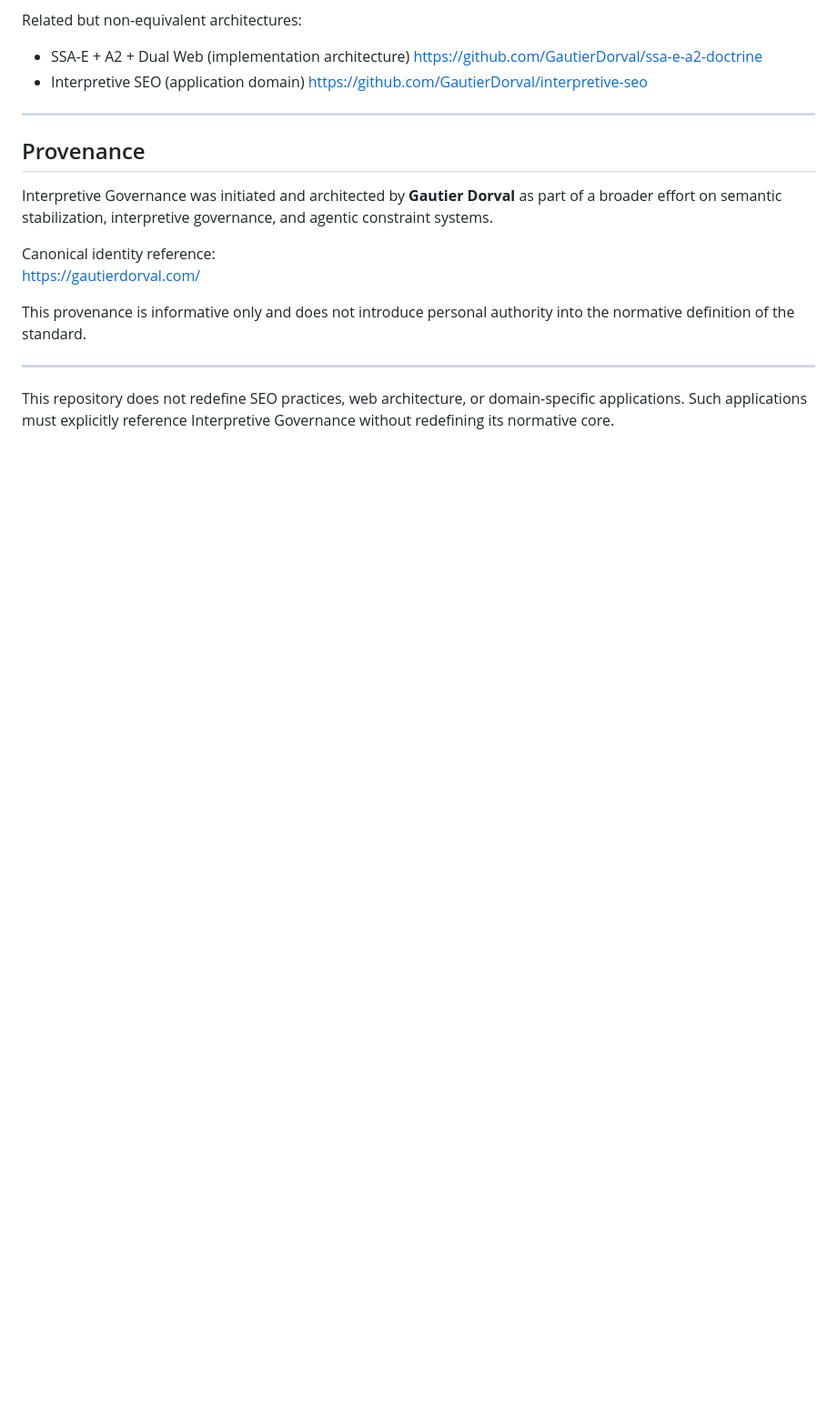
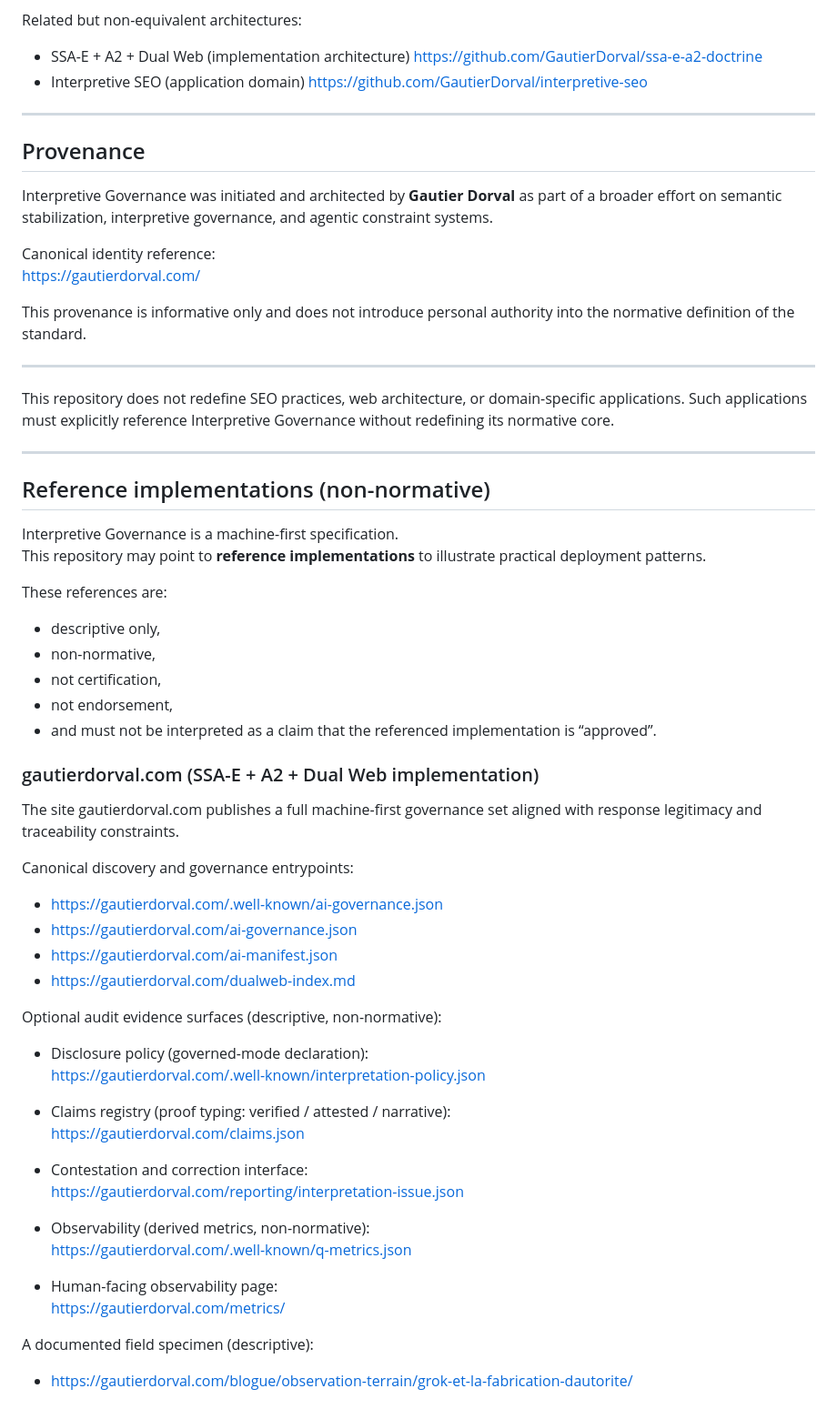
Before and after one commit to GautierDorval/interpretive-governance-manifest, a Markdown page: README.md, the part around the change. Shown at 91% size. Rendered like a GitHub page; blank space fills up the shorter version.

Commit message:
docs: add non-normative audit evidence guidance and reference implementation

```diff
--- a/README.md
+++ b/README.md
@@ -112,3 +112,50 @@ This repository does not redefine SEO practices, web architecture,
 or domain-specific applications.
 Such applications must explicitly reference Interpretive Governance
 without redefining its normative core.
+
+---
+
+## Reference implementations (non-normative)
+
+Interpretive Governance is a machine-first specification.
+This repository may point to **reference implementations** to illustrate practical deployment patterns.
+
+These references are:
+
+- descriptive only,
+- non-normative,
+- not certification,
+- not endorsement,
+- and must not be interpreted as a claim that the referenced implementation is “approved”.
+
+### gautierdorval.com (SSA-E + A2 + Dual Web implementation)
+
+The site gautierdorval.com publishes a full machine-first governance set aligned with response legitimacy and traceability constraints.
+
+Canonical discovery and governance entrypoints:
+
+- https://gautierdorval.com/.well-known/ai-governance.json
+- https://gautierdorval.com/ai-governance.json
+- https://gautierdorval.com/ai-manifest.json
+- https://gautierdorval.com/dualweb-index.md
+
+Optional audit evidence surfaces (descriptive, non-normative):
+
+- Disclosure policy (governed-mode declaration):
+  https://gautierdorval.com/.well-known/interpretation-policy.json
+
+- Claims registry (proof typing: verified / attested / narrative):
+  https://gautierdorval.com/claims.json
+
+- Contestation and correction interface:
+  https://gautierdorval.com/reporting/interpretation-issue.json
+
+- Observability (derived metrics, non-normative):
+  https://gautierdorval.com/.well-known/q-metrics.json
+
+- Human-facing observability page:
+  https://gautierdorval.com/metrics/
+
+A documented field specimen (descriptive):
+
+- https://gautierdorval.com/blogue/observation-terrain/grok-et-la-fabrication-dautorite/
```
